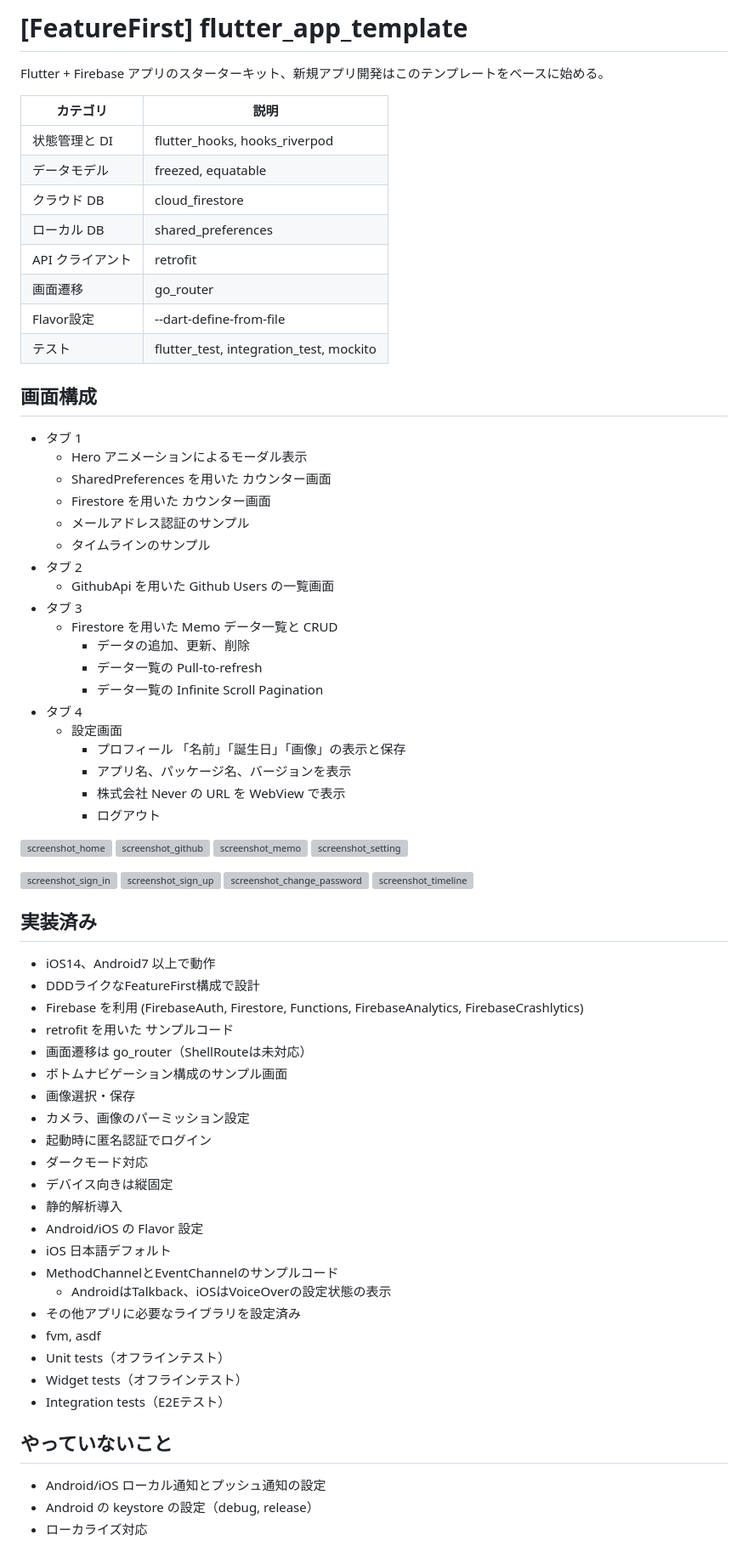
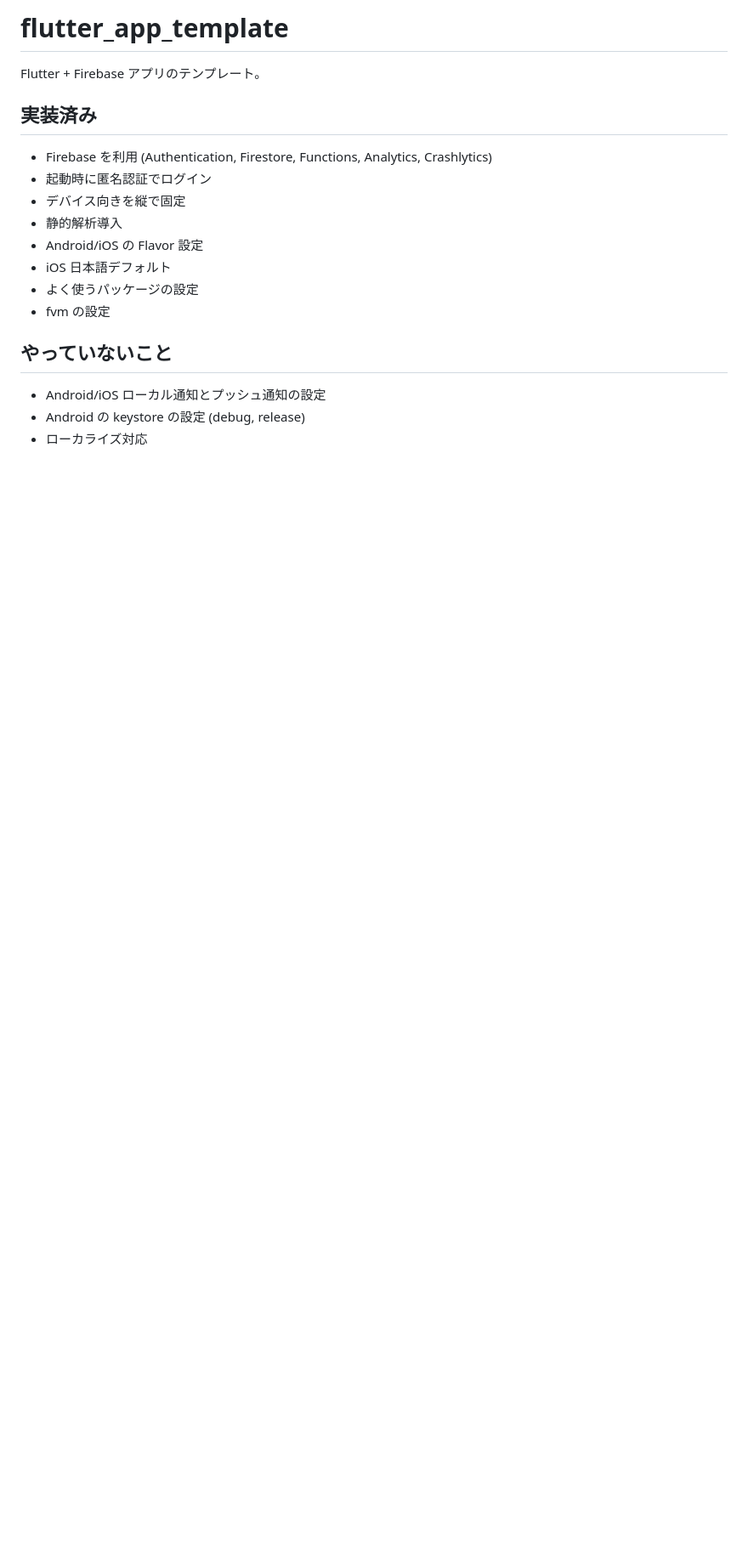
Before and after one commit to salan70/flutter_app_templete, a Markdown page: README.md, the part around one of its changes. Shown at 85% size. Rendered like a GitHub page; blank space fills up the shorter version; grey boxes are pictures that could not be loaded.

Commit message:
chore: :memo: README を更新

```diff
--- a/README.md
+++ b/README.md
@@ -1,76 +1,20 @@
-# [FeatureFirst] flutter_app_template
+# flutter_app_template
 
-Flutter + Firebase アプリのスターターキット、新規アプリ開発はこのテンプレートをベースに始める。
-
-| カテゴリ       | 説明                            |
-|------------|-------------------------------|
-| 状態管理と DI   | flutter_hooks, hooks_riverpod |
-| データモデル     | freezed, equatable          |
-| クラウド DB    | cloud_firestore               |
-| ローカル DB    | shared_preferences            |
-| API クライアント | retrofit                      |
-| 画面遷移       | go_router                     |
-| Flavor設定       | --dart-define-from-file  |
-| テスト | flutter_test, integration_test, mockito |
-
-## 画面構成
-
-- タブ 1
-  - Hero アニメーションによるモーダル表示
-  - SharedPreferences を用いた カウンター画面
-  - Firestore を用いた カウンター画面
-  - メールアドレス認証のサンプル
-  - タイムラインのサンプル
-- タブ 2
-  - GithubApi を用いた Github Users の一覧画面
-- タブ 3
-  - Firestore を用いた Memo データ一覧と CRUD
-    - データの追加、更新、削除
-    - データ一覧の Pull-to-refresh
-    - データ一覧の Infinite Scroll Pagination
-- タブ 4
-  - 設定画面
-    - プロフィール 「名前」「誕生日」「画像」の表示と保存
-    - アプリ名、パッケージ名、バージョンを表示
-    - 株式会社 Never の URL を WebView で表示
-    - ログアウト
-
-![screenshot_home](./doc/images/screenshot_home.png)
-![screenshot_github](./doc/images/screenshot_github.png)
-![screenshot_memo](./doc/images/screenshot_memo.png)
-![screenshot_setting](./doc/images/screenshot_setting.png)
-
-![screenshot_sign_in](./doc/images/screenshot_sign_in.png)
-![screenshot_sign_up](./doc/images/screenshot_sign_up.png)
-![screenshot_change_password](./doc/images/screenshot_change_password.png)
-![screenshot_timeline](./doc/images/screenshot_timeline.png)
+Flutter + Firebase アプリのテンプレート。
 
 ## 実装済み
 
-- iOS14、Android7 以上で動作
-- DDDライクなFeatureFirst構成で設計
-- Firebase を利用 (FirebaseAuth, Firestore, Functions, FirebaseAnalytics, FirebaseCrashlytics)
-- retrofit を用いた サンプルコード
-- 画面遷移は go_router（ShellRouteは未対応）
-- ボトムナビゲーション構成のサンプル画面
-- 画像選択・保存
-- カメラ、画像のパーミッション設定
+- Firebase を利用 (Authentication, Firestore, Functions, Analytics, Crashlytics)
 - 起動時に匿名認証でログイン
-- ダークモード対応
-- デバイス向きは縦固定
+- デバイス向きを縦で固定
 - 静的解析導入
 - Android/iOS の Flavor 設定
 - iOS 日本語デフォルト
-- MethodChannelとEventChannelのサンプルコード
-  - AndroidはTalkback、iOSはVoiceOverの設定状態の表示
-- その他アプリに必要なライブラリを設定済み
-- fvm, asdf
-- Unit tests（オフラインテスト）
-- Widget tests（オフラインテスト）
-- Integration tests（E2Eテスト）
+- よく使うパッケージの設定
+- fvm の設定
 
 ## やっていないこと
 
 - Android/iOS ローカル通知とプッシュ通知の設定
-- Android の keystore の設定（debug, release）
+- Android の keystore の設定 (debug, release)
 - ローカライズ対応
```
Also changed, not shown: other parts of README.md (+21 -133 lines).
